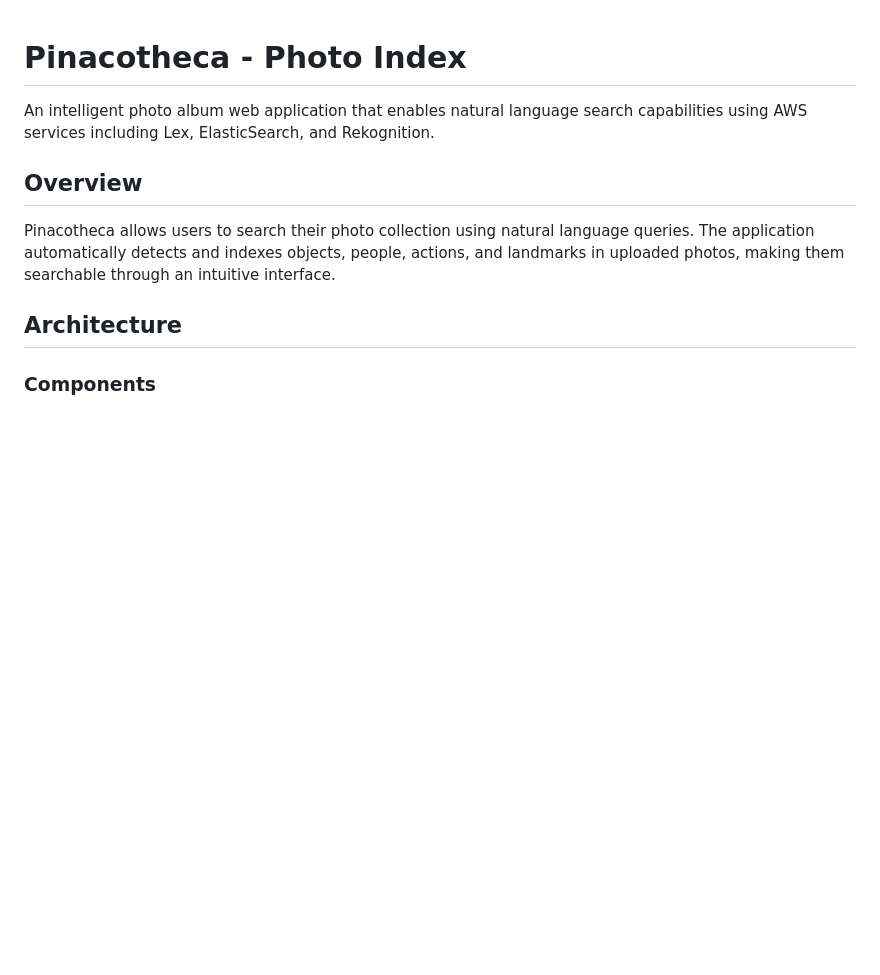
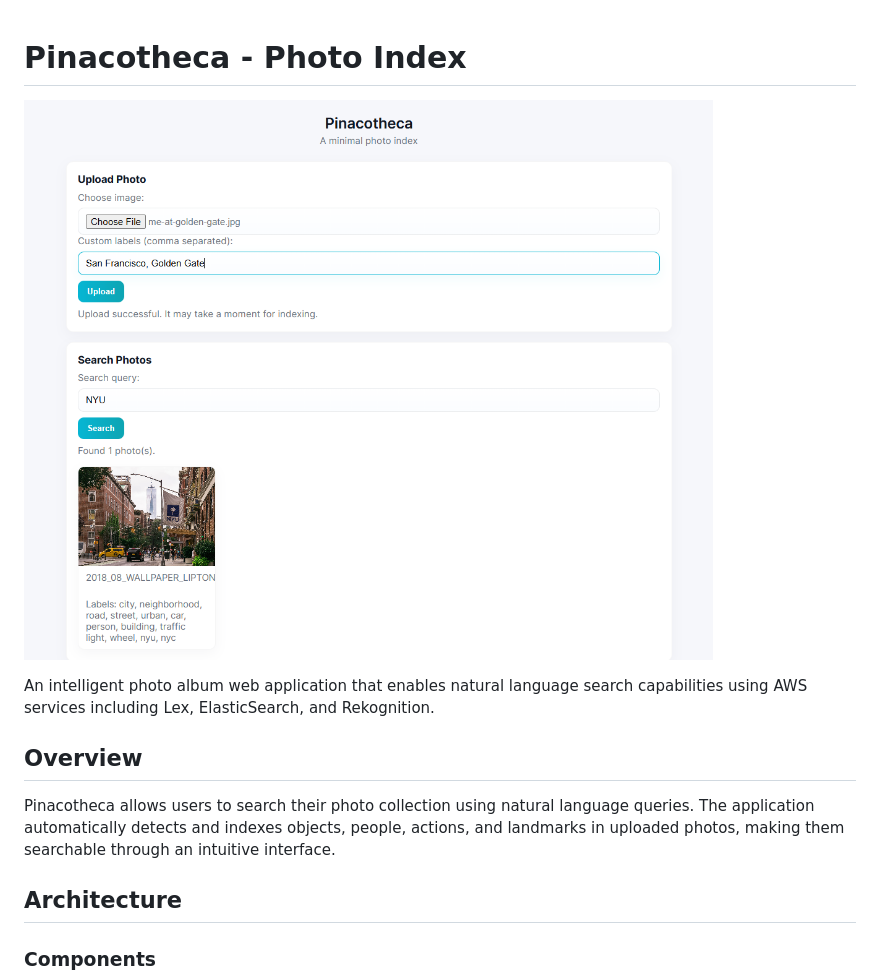
Before and after one commit to KevzPeter/Pinacotheca, a Markdown page: README.md, the part around the change. Rendered like a GitHub page; blank space fills up the shorter version.

Commit message:
doc: added homepage screenshot to README

```diff
--- a/README.md
+++ b/README.md
@@ -1,4 +1,6 @@
 # Pinacotheca - Photo Index
+
+![Homepage](./media/homepage.png)
 
 An intelligent photo album web application that enables natural language search capabilities using AWS services including Lex, ElasticSearch, and Rekognition.
 
```
